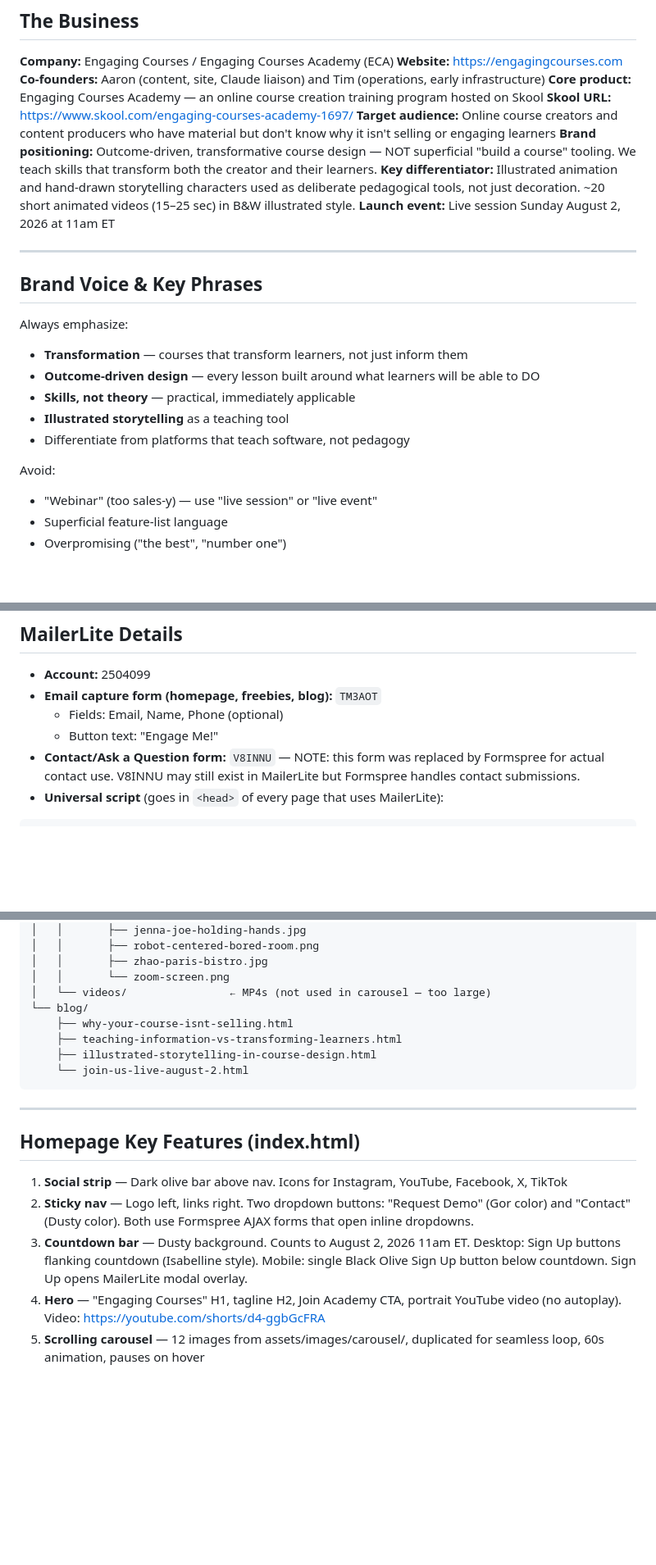
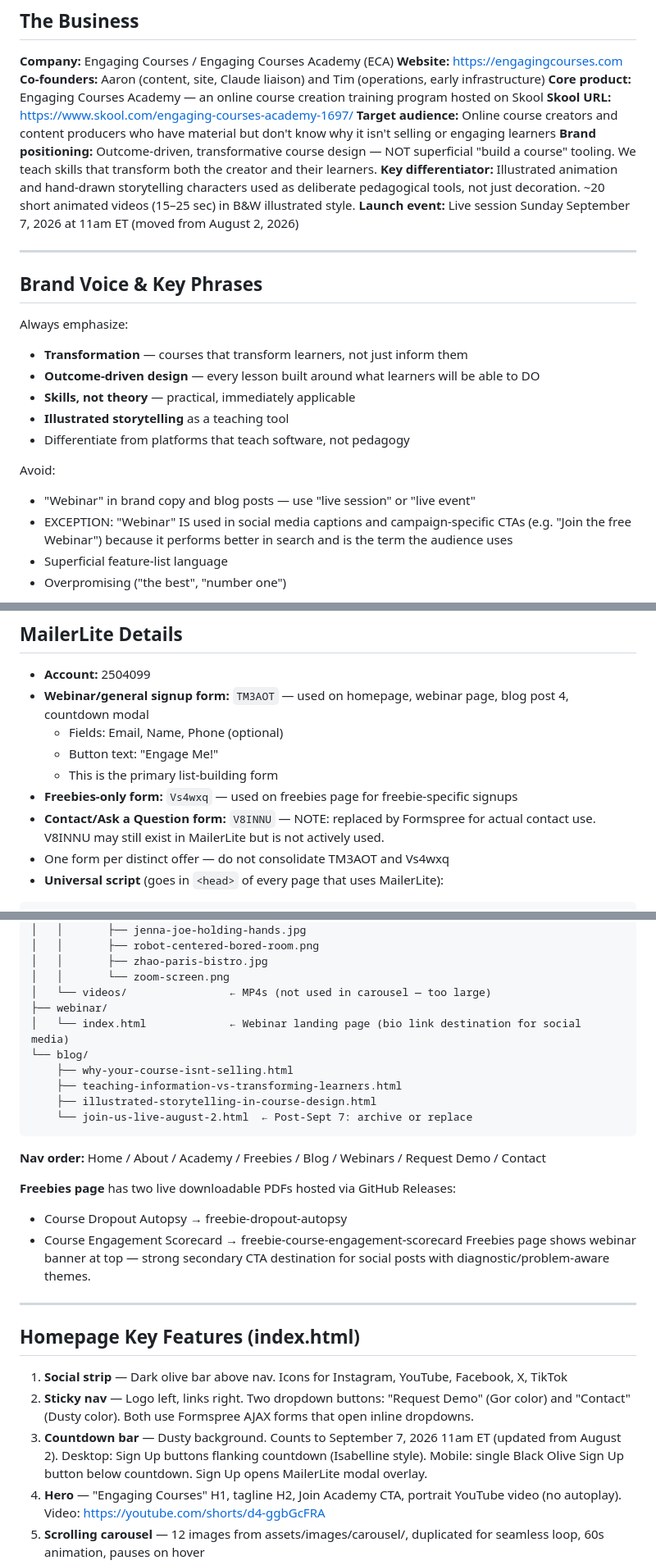
Before and after one commit to dazmuth/ec, a Markdown page: _docs/EC-CONTEXT.md, 3 parts joined by grey strips. Shown at 82% size. Rendered like a GitHub page; blank space fills up the shorter version.

````diff
--- a/_docs/EC-CONTEXT.md
+++ b/_docs/EC-CONTEXT.md
@@ -15,7 +15,7 @@
 **Target audience:** Online course creators and content producers who have material but don't know why it isn't selling or engaging learners
 **Brand positioning:** Outcome-driven, transformative course design — NOT superficial "build a course" tooling. We teach skills that transform both the creator and their learners.
 **Key differentiator:** Illustrated animation and hand-drawn storytelling characters used as deliberate pedagogical tools, not just decoration. ~20 short animated videos (15–25 sec) in B&W illustrated style.
-**Launch event:** Live session Sunday August 2, 2026 at 11am ET
+**Launch event:** Live session Sunday September 7, 2026 at 11am ET (moved from August 2, 2026)
 
 ---
 
@@ -29,7 +29,8 @@ Always emphasize:
 - Differentiate from platforms that teach software, not pedagogy
 
 Avoid:
-- "Webinar" (too sales-y) — use "live session" or "live event"
+- "Webinar" in brand copy and blog posts — use "live session" or "live event"
+- EXCEPTION: "Webinar" IS used in social media captions and campaign-specific CTAs (e.g. "Join the free Webinar") because it performs better in search and is the term the audience uses
 - Superficial feature-list language
 - Overpromising ("the best", "number one")
 
@@ -56,10 +57,13 @@ Tone: Confident and credible, warm and approachable. Professional but never pret
 ## MailerLite Details
 
 - **Account:** 2504099
-- **Email capture form (homepage, freebies, blog):** `TM3AOT`
+- **Webinar/general signup form:** `TM3AOT` — used on homepage, webinar page, blog post 4, countdown modal
   - Fields: Email, Name, Phone (optional)
   - Button text: "Engage Me!"
-- **Contact/Ask a Question form:** `V8INNU` — NOTE: this form was replaced by Formspree for actual contact use. V8INNU may still exist in MailerLite but Formspree handles contact submissions.
+  - This is the primary list-building form
+- **Freebies-only form:** `Vs4wxq` — used on freebies page for freebie-specific signups
+- **Contact/Ask a Question form:** `V8INNU` — NOTE: replaced by Formspree for actual contact use. V8INNU may still exist in MailerLite but is not actively used.
+- One form per distinct offer — do not consolidate TM3AOT and Vs4wxq
 - **Universal script** (goes in `<head>` of every page that uses MailerLite):
 ```html
 <script>
@@ -164,12 +168,21 @@ Tone: Confident and credible, warm and approachable. Professional but never pret
 │   │       ├── zhao-paris-bistro.jpg
 │   │       └── zoom-screen.png
 │   └── videos/                ← MP4s (not used in carousel — too large)
+├── webinar/
+│   └── index.html             ← Webinar landing page (bio link destination for social media)
 └── blog/
     ├── why-your-course-isnt-selling.html
     ├── teaching-information-vs-transforming-learners.html
     ├── illustrated-storytelling-in-course-design.html
-    └── join-us-live-august-2.html
+    └── join-us-live-august-2.html  ← Post-Sept 7: archive or replace
 ```
+
+**Nav order:** Home / About / Academy / Freebies / Blog / Webinars / Request Demo / Contact
+
+**Freebies page** has two live downloadable PDFs hosted via GitHub Releases:
+- Course Dropout Autopsy → freebie-dropout-autopsy
+- Course Engagement Scorecard → freebie-course-engagement-scorecard
+Freebies page shows webinar banner at top — strong secondary CTA destination for social posts with diagnostic/problem-aware themes.
 
 ---
 
@@ -177,7 +190,7 @@ Tone: Confident and credible, warm and approachable. Professional but never pret
 
 1. **Social strip** — Dark olive bar above nav. Icons for Instagram, YouTube, Facebook, X, TikTok
 2. **Sticky nav** — Logo left, links right. Two dropdown buttons: "Request Demo" (Gor color) and "Contact" (Dusty color). Both use Formspree AJAX forms that open inline dropdowns.
-3. **Countdown bar** — Dusty background. Counts to August 2, 2026 11am ET. Desktop: Sign Up buttons flanking countdown (Isabelline style). Mobile: single Black Olive Sign Up button below countdown. Sign Up opens MailerLite modal overlay.
+3. **Countdown bar** — Dusty background. Counts to September 7, 2026 11am ET (updated from August 2). Desktop: Sign Up buttons flanking countdown (Isabelline style). Mobile: single Black Olive Sign Up button below countdown. Sign Up opens MailerLite modal overlay.
 4. **Hero** — "Engaging Courses" H1, tagline H2, Join Academy CTA, portrait YouTube video (no autoplay). Video: https://youtube.com/shorts/d4-ggbGcFRA
 5. **Scrolling carousel** — 12 images from assets/images/carousel/, duplicated for seamless loop, 60s animation, pauses on hover
 6. **Why section** — 3 cards: Outcome-Driven Design, Creative & Distinctive, Real Skills Real Results
````
Also changed, not shown: _docs/EC-CHANGELOG.md (+72 -14 lines), _docs/EC-SOCIAL.md (added, +285 -0 lines).
